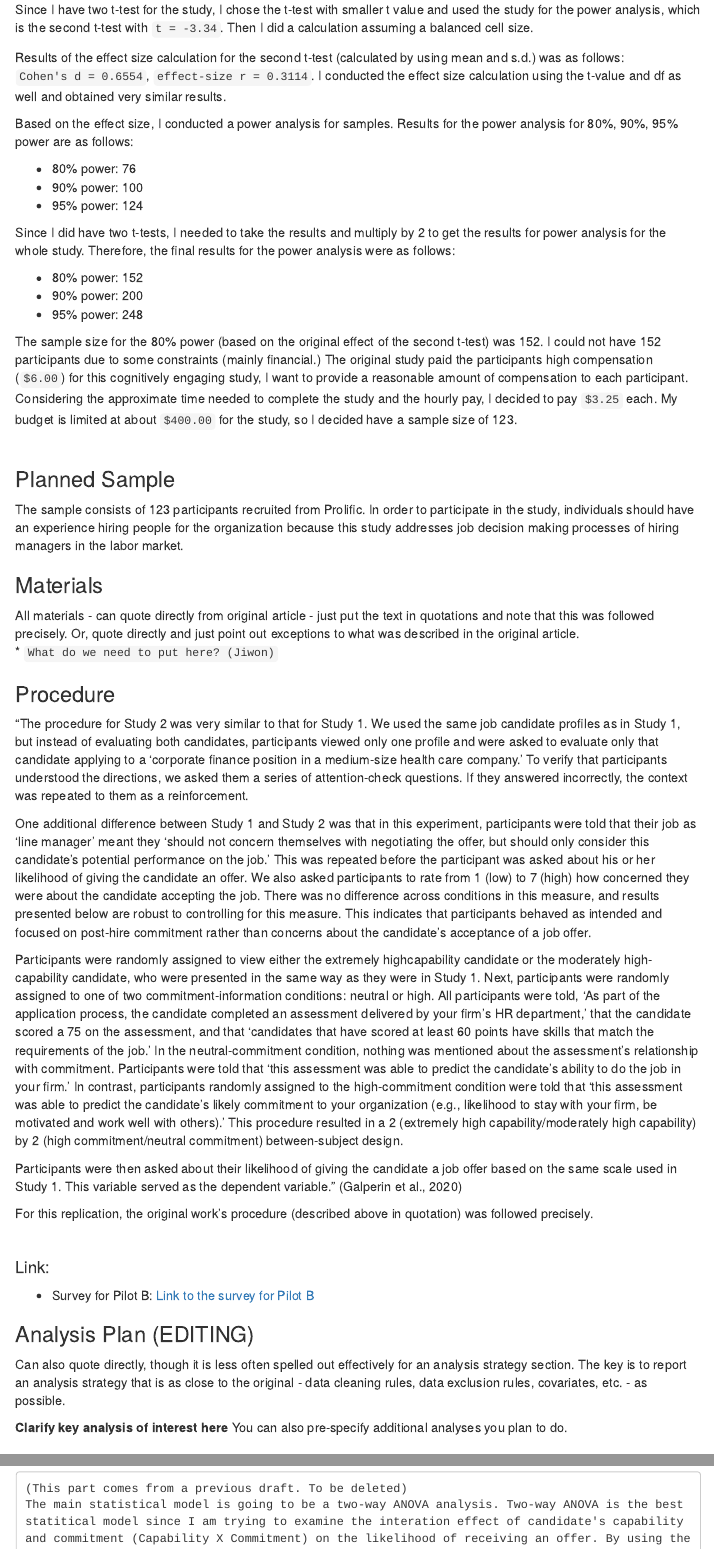
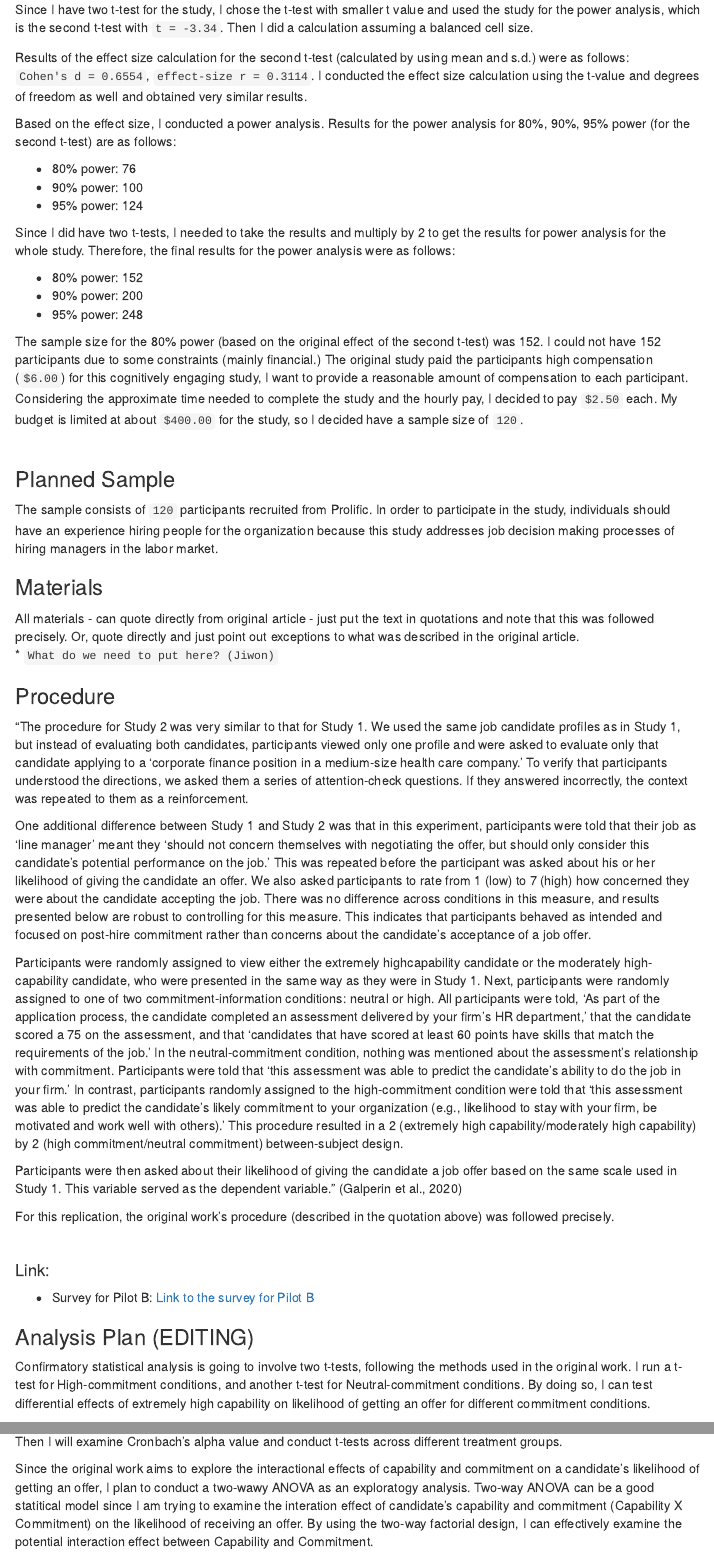
Before and after one commit to psych251/galperin2020, an R Markdown document (writeup/replication_galperin2020.Rmd): the page in a window 1100 px wide, from 1670 px down, and a second part further down, joined at a grey line. Rendered offline with R 4.5, knitr and Pandoc, with nearby package versions; some code elsewhere in the file could not run offline; menus at the side of the page are left out.

Commit message:
edits in the writeup - analysis plan

````diff
--- a/writeup/replication_galperin2020.Rmd
+++ b/writeup/replication_galperin2020.Rmd
@@ -77,9 +77,9 @@ The original study had a sample size of 212. For the first t-test (neutral commi
 
 Since I have two t-test for the study, I chose the t-test with smaller t value and used the study for the power analysis, which is the second t-test with `t = -3.34`. Then I did a calculation assuming a balanced cell size.
 
-Results of the effect size calculation for the second t-test (calculated by using mean and s.d.) was as follows: `Cohen's d = 0.6554`,  `effect-size r = 0.3114`. I conducted the effect size calculation using the t-value and df as well and obtained very similar results.
+Results of the effect size calculation for the second t-test (calculated by using mean and s.d.) were as follows: `Cohen's d = 0.6554`,  `effect-size r = 0.3114`. I conducted the effect size calculation using the t-value and degrees of freedom as well and obtained very similar results.
 
-Based on the effect size, I conducted a power analysis for samples. Results for the power analysis for 80%, 90%, 95% power are as follows:
+Based on the effect size, I conducted a power analysis. Results for the power analysis for 80%, 90%, 95% power (for the second t-test) are as follows:
 
 * 80% power: 76
 * 90% power: 100
@@ -91,14 +91,14 @@ Since I did have two t-tests, I needed to take the results and multiply by 2 to
 * 90% power: 200
 * 95% power: 248
 
-The sample size for the 80% power (based on the original effect of the second t-test) was 152. I could not have 152 participants due to some constraints (mainly financial.) The original study paid the participants high compensation (`$6.00`) for this cognitively engaging study, I want to provide a reasonable amount of compensation to each participant. Considering the approximate time needed to complete the study and the hourly pay, I decided to pay `$3.25` each. My budget is limited at about `$400.00` for the study, so I decided have a sample size of 123.
+The sample size for the 80% power (based on the original effect of the second t-test) was 152. I could not have 152 participants due to some constraints (mainly financial.) The original study paid the participants high compensation (`$6.00`) for this cognitively engaging study, I want to provide a reasonable amount of compensation to each participant. Considering the approximate time needed to complete the study and the hourly pay, I decided to pay `$2.50` each. My budget is limited at about `$400.00` for the study, so I decided have a sample size of `120`.
 \
 \
 
 
 ### Planned Sample
 
-The sample consists of 123 participants recruited from Prolific. In order to participate in the study, individuals should have an experience hiring people for the organization because this study addresses job decision making processes of hiring managers in the labor market.
+The sample consists of `120` participants recruited from Prolific. In order to participate in the study, individuals should have an experience hiring people for the organization because this study addresses job decision making processes of hiring managers in the labor market.
 \
 
 ### Materials
@@ -118,7 +118,7 @@ Participants were randomly assigned to view either the extremely highcapability
 
 Participants were then asked about their likelihood of giving the candidate a job offer based on the same scale used in Study 1. This variable served as the dependent variable." (Galperin et al., 2020)
 
-For this replication, the original work's procedure (described above in quotation) was followed precisely.
+For this replication, the original work's procedure (described in the quotation above) was followed precisely.
 
 \
 
@@ -130,6 +130,5 @@ For this replication, the original work's procedure (described above in quotatio
 
 ### Analysis Plan (EDITING)
 
-Can also quote directly, though it is less often spelled out effectively for an analysis strategy section.  The key is to report an analysis strategy that is as close to the original - data cleaning rules, data exclusion rules, covariates, etc. - as possible.
+Confirmatory statistical analysis is going to involve two t-tests, following the methods used in the original work. I run a t-test for High-commitment conditions, and another t-test for Neutral-commitment conditions. By doing so, I can test differential effects of extremely high capability on likelihood of getting an offer for different commitment conditions.
 
-**Clarify key analysis of interest here**  You can also pre-specify additional analyses you plan to do.
@@ -136,3 +137,7 @@ Can also quote directly, though it is less often spelled out effectively for an
+Since the original work aims to explore the interactional effects of capability and commitment on a candidate's likelihood of getting an offer, I plan to conduct a two-wawy ANOVA as an exploratogy analysis. Two-way ANOVA can be a good statitical model since I am trying to examine the interation effect of candidate's capability and commitment (Capability X Commitment) on the likelihood of receiving an offer. By using the two-way factorial design, I can effectively examine the potential interaction effect between Capability and Commitment.
+
+
+
 
 
 ### Differences from Original Study
@@ -362,6 +369,3 @@ The above shows the results for the second t-test. (For high commitment group.)
 \
 
 
-```
-(This part comes from a previous draft. To be deleted)
-The main statistical model is going to be a two-way ANOVA analysis. Two-way ANOVA is the best statitical model since I am trying to examine the interation effect of candidate's capability and commitment (Capability X Commitment) on the likelihood of receiving an offer. By using the two-way factorial design, I can effectively examine the potential interaction effect between Capability and Commitment (given by the hypothesis).
````
Also changed, not shown: writeup/replication_galperin2020.Rmd (7 more changed lines), 1 other file.
